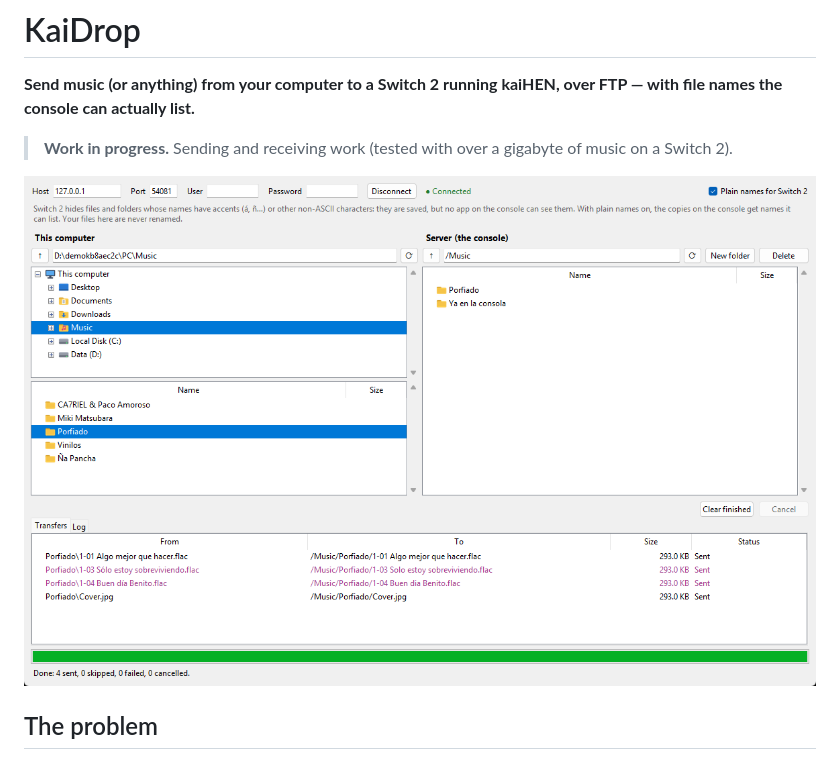
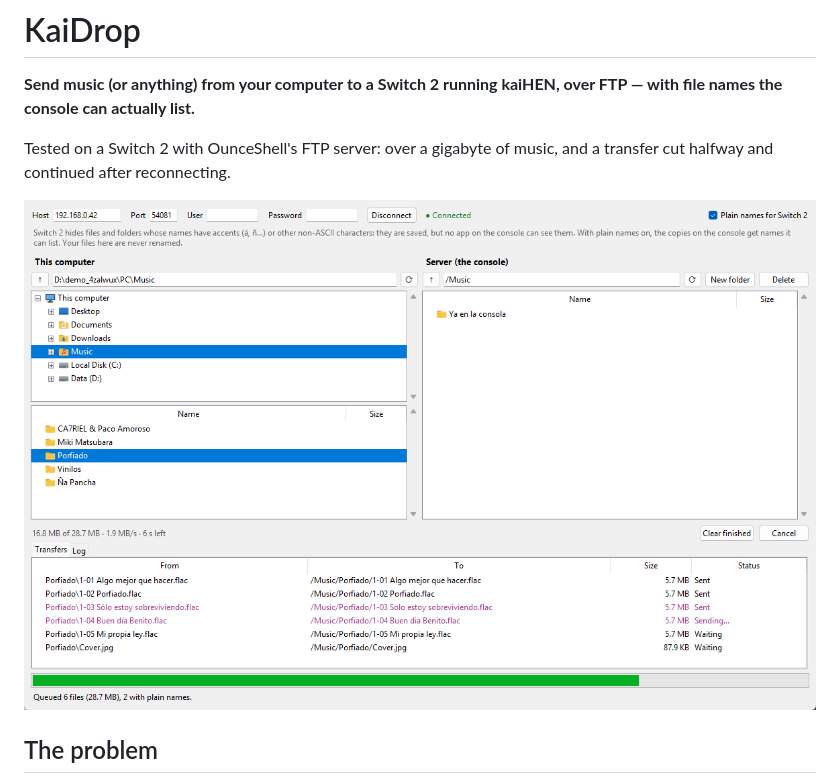
Before and after one commit to mizuiroame/kaidrop, a Markdown page: README.md, the part around the change. Drawn GitHub-style; pictures changed too: docs/kaidrop.png.

```diff
--- a/README.md
+++ b/README.md
@@ -3,8 +3,8 @@
 **Send music (or anything) from your computer to a Switch 2 running kaiHEN,
 over FTP — with file names the console can actually list.**
 
-> **Work in progress.** Sending and receiving work (tested with over a
-> gigabyte of music on a Switch 2).
+Tested on a Switch 2 with OunceShell's FTP server: over a gigabyte of
+music, and a transfer cut halfway and continued after reconnecting.
 
 ![KaiDrop](docs/kaidrop.png)
 
```
Also changed, not shown: 3 other files.
